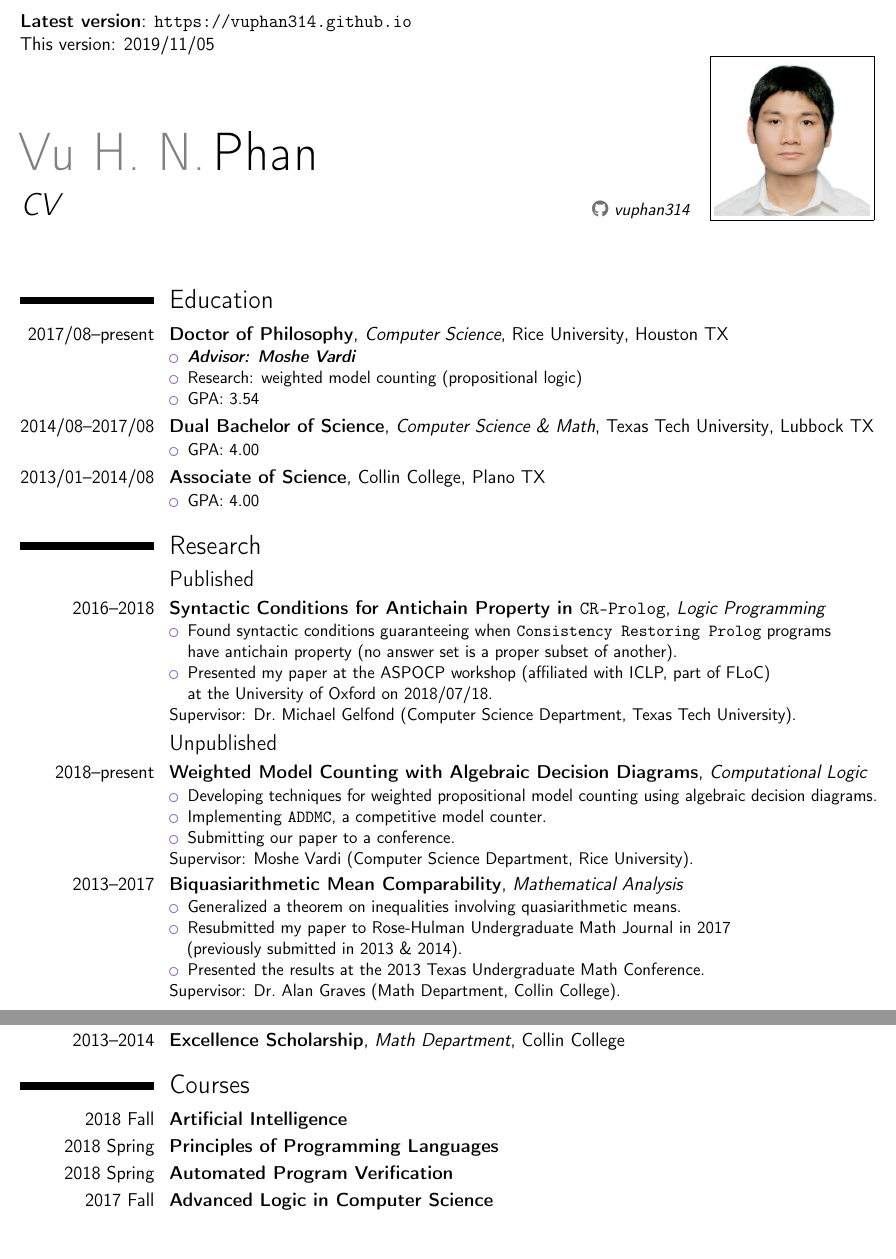
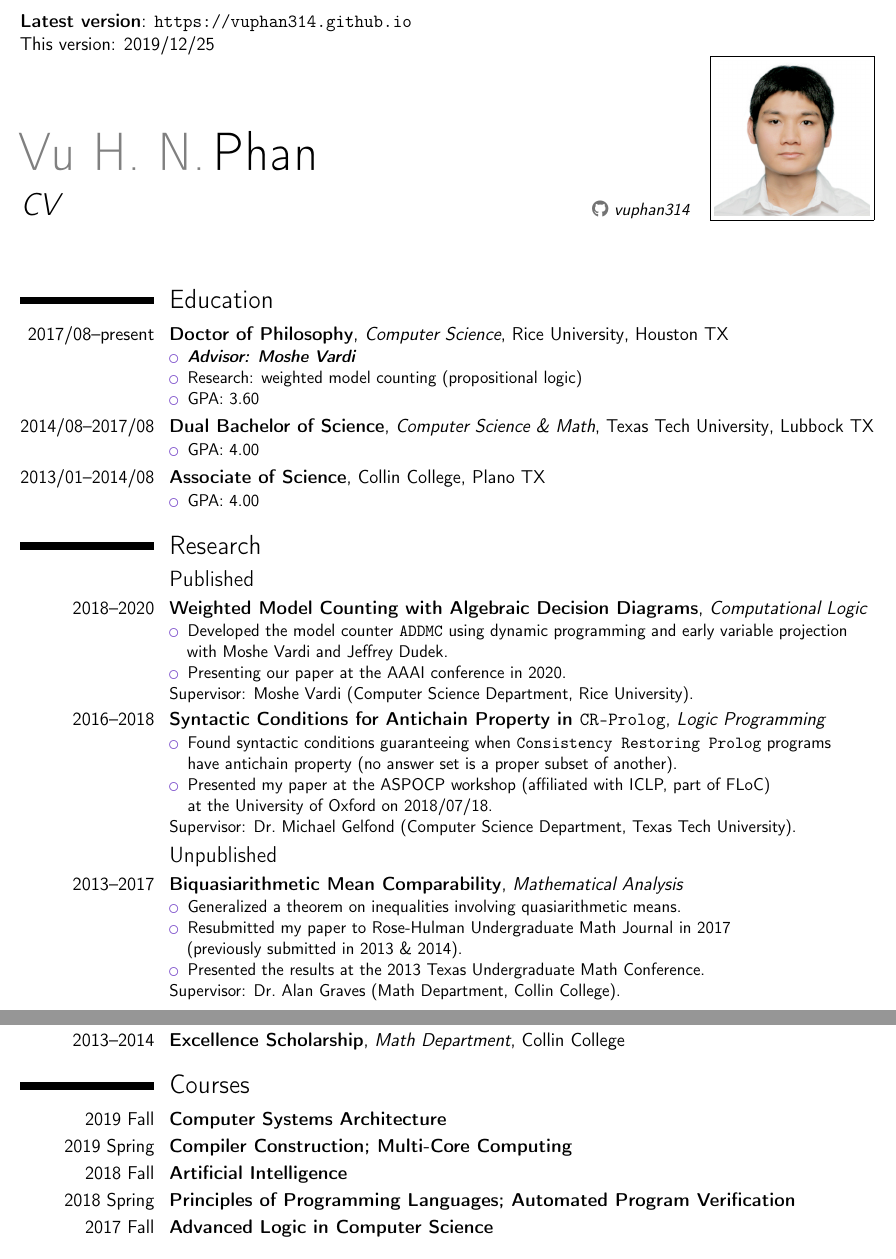
Before and after one commit to vuphan314/vuphan314.github.io, a LaTeX CV (docs/cv.tex): two parts of pages 1 and 2 of 2, joined at a grey line, cut so that both start at the same text. Compiled offline with pdfLaTeX.

Commit message:
updated cv

```diff
--- a/docs/cv.tex
+++ b/docs/cv.tex
@@ -42,7 +42,7 @@
 
 \begin{document}
 
-\textbf{Latest version}: \vpHomepage \\ This version: 2019/11/05
+\textbf{Latest version}: \vpHomepage \\ This version: 2019/12/25
 
 \makecvtitle
 
@@ -77,6 +77,15 @@
 %%%%%%%%%%%%%%%%%%%%%%%%%%%%%%%%%%%%%%%%%%%%%%%%%%%%%%%%%%%%%%%%%%%%%%%%%%%%%%%%
 \subsection{Published}
 
+\cventry{2018--2020}{Weighted Model Counting with Algebraic Decision Diagrams}{\cl}{}{}{
+  \begin{itemize}
+    \item Developed the model counter \addmc{} using dynamic programming and early variable projection \\
+      with \mv{} and Jeffrey Dudek.%
+    \item Presenting our paper at the AAAI conference in 2020.%
+  \end{itemize}
+  Supervisor: \mvlong.%
+}
+
 \cventry{2016--2018}{Syntactic Conditions for Antichain Property in \cp}{\lp}{}{}{
   \begin{itemize}
     \item Found syntactic conditions guaranteeing when \cplong{} programs \\
@@ -90,15 +99,6 @@
 
 %%%%%%%%%%%%%%%%%%%%%%%%%%%%%%%%%%%%%%%%%%%%%%%%%%%%%%%%%%%%%%%%%%%%%%%%%%%%%%%%
 \subsection{Unpublished}
-
-\cventry{2018--present}{Weighted Model Counting with Algebraic Decision Diagrams}{\cl}{}{}{
-  \begin{itemize}
-    \item Developing techniques for weighted propositional model counting using algebraic decision diagrams.%
-    \item Implementing \addmc, a competitive model counter.%
-    \item Submitting our paper to a conference.%
-  \end{itemize}
-  Supervisor: \mvlong.%
-}
 
 \cventry{2013--2017}{Biquasiarithmetic Mean Comparability}{\ma}{}{}{
   \begin{itemize}
@@ -232,9 +232,10 @@
 %     \end{itemize}
 % \end{itemize}
 
+\cventry{2019 Fall}{Computer Systems Architecture}{}{}{}{}
+\cventry{2019 Spring}{Compiler Construction; Multi-Core Computing}{}{}{}{}
 \cventry{2018 Fall}{Artificial Intelligence}{}{}{}{}
-\cventry{2018 Spring}{Principles of Programming Languages}{}{}{}{}
-\cventry{2018 Spring}{Automated Program Verification}{}{}{}{}
+\cventry{2018 Spring}{Principles of Programming Languages; Automated Program Verification}{}{}{}{}
 \cventry{2017 Fall}{Advanced Logic in Computer Science}{}{}{}{}
 
 % \cventry{2017\\Spring}{Abstract Algebra 2}{}{}{}{Instructor: \dmlong}
```
Also changed, not shown: docs/cv.pdf, docs/cv.tex (2 more changed lines).
